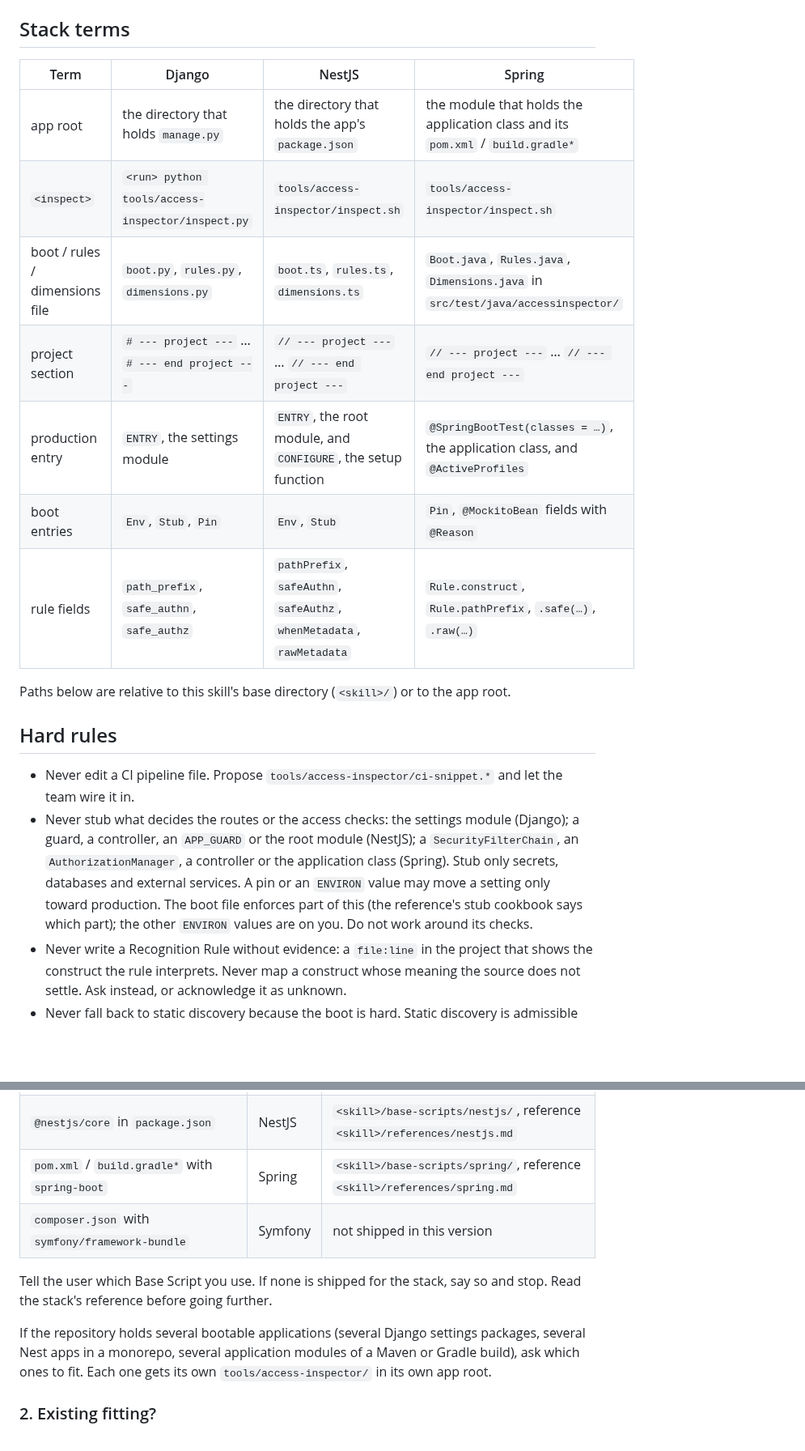
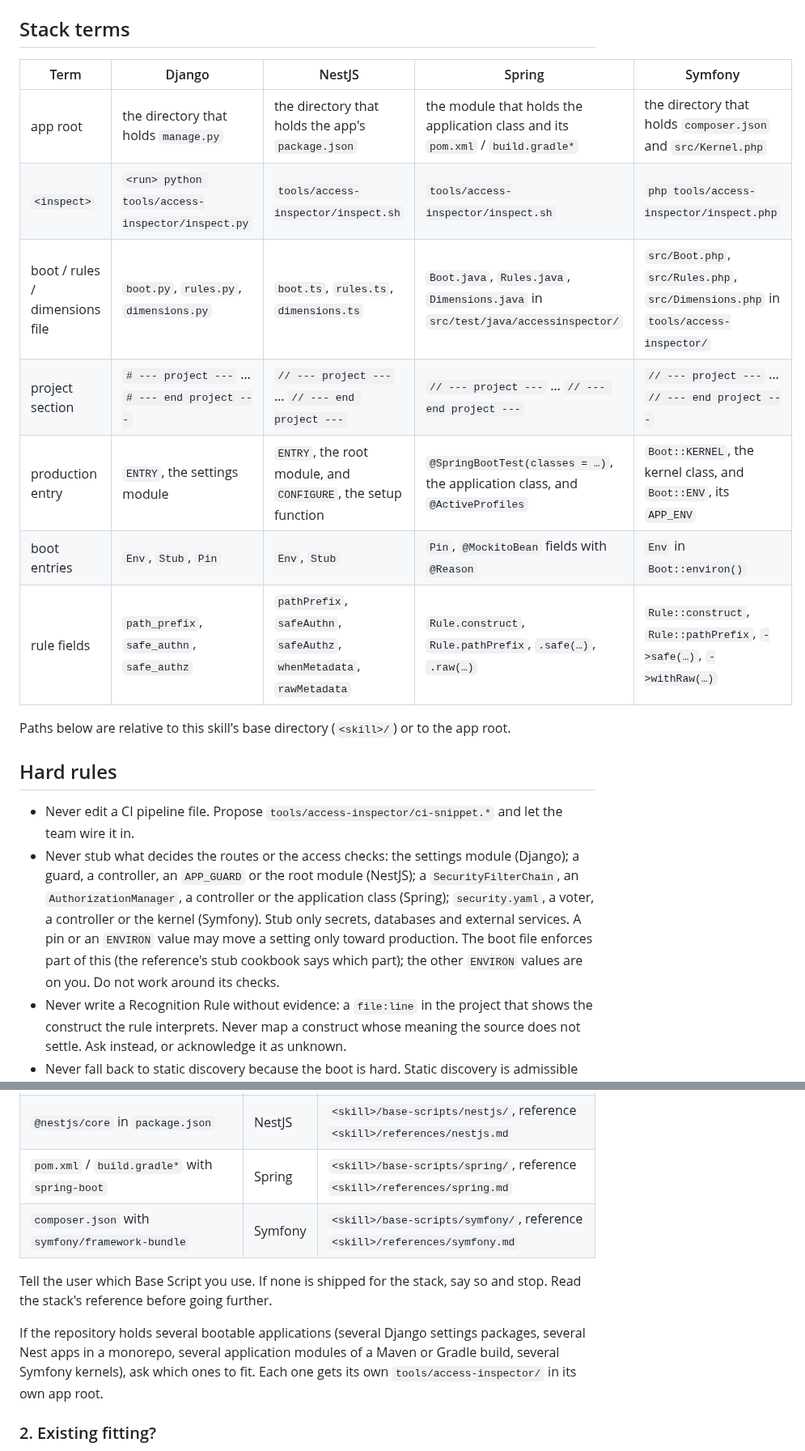
Before and after one commit to BastienTeissier/all-access-inspector, a Markdown page: skills/all-access-inspector/SKILL.md, 2 parts joined by grey strips. Shown at 81% size. Drawn GitHub-style; blank space fills up the shorter version.

Commit message:
docs(symfony): stack reference, SKILL.md Symfony column and stack row, Phase 7 ticked with its deviations

```diff
--- a/skills/all-access-inspector/SKILL.md
+++ b/skills/all-access-inspector/SKILL.md
@@ -11,22 +11,22 @@ The workflow below is the same for every stack. What differs (file names, the co
 
 ## Stack terms
 
-| Term | Django | NestJS | Spring |
-|---|---|---|---|
-| app root | the directory that holds `manage.py` | the directory that holds the app's `package.json` | the module that holds the application class and its `pom.xml` / `build.gradle*` |
-| `<inspect>` | `<run> python tools/access-inspector/inspect.py` | `tools/access-inspector/inspect.sh` | `tools/access-inspector/inspect.sh` |
-| boot / rules / dimensions file | `boot.py`, `rules.py`, `dimensions.py` | `boot.ts`, `rules.ts`, `dimensions.ts` | `Boot.java`, `Rules.java`, `Dimensions.java` in `src/test/java/accessinspector/` |
-| project section | `# --- project ---` … `# --- end project ---` | `// --- project ---` … `// --- end project ---` | `// --- project ---` … `// --- end project ---` |
-| production entry | `ENTRY`, the settings module | `ENTRY`, the root module, and `CONFIGURE`, the setup function | `@SpringBootTest(classes = …)`, the application class, and `@ActiveProfiles` |
-| boot entries | `Env`, `Stub`, `Pin` | `Env`, `Stub` | `Pin`, `@MockitoBean` fields with `@Reason` |
-| rule fields | `path_prefix`, `safe_authn`, `safe_authz` | `pathPrefix`, `safeAuthn`, `safeAuthz`, `whenMetadata`, `rawMetadata` | `Rule.construct`, `Rule.pathPrefix`, `.safe(…)`, `.raw(…)` |
+| Term | Django | NestJS | Spring | Symfony |
+|---|---|---|---|---|
+| app root | the directory that holds `manage.py` | the directory that holds the app's `package.json` | the module that holds the application class and its `pom.xml` / `build.gradle*` | the directory that holds `composer.json` and `src/Kernel.php` |
+| `<inspect>` | `<run> python tools/access-inspector/inspect.py` | `tools/access-inspector/inspect.sh` | `tools/access-inspector/inspect.sh` | `php tools/access-inspector/inspect.php` |
+| boot / rules / dimensions file | `boot.py`, `rules.py`, `dimensions.py` | `boot.ts`, `rules.ts`, `dimensions.ts` | `Boot.java`, `Rules.java`, `Dimensions.java` in `src/test/java/accessinspector/` | `src/Boot.php`, `src/Rules.php`, `src/Dimensions.php` in `tools/access-inspector/` |
+| project section | `# --- project ---` … `# --- end project ---` | `// --- project ---` … `// --- end project ---` | `// --- project ---` … `// --- end project ---` | `// --- project ---` … `// --- end project ---` |
+| production entry | `ENTRY`, the settings module | `ENTRY`, the root module, and `CONFIGURE`, the setup function | `@SpringBootTest(classes = …)`, the application class, and `@ActiveProfiles` | `Boot::KERNEL`, the kernel class, and `Boot::ENV`, its `APP_ENV` |
+| boot entries | `Env`, `Stub`, `Pin` | `Env`, `Stub` | `Pin`, `@MockitoBean` fields with `@Reason` | `Env` in `Boot::environ()` |
+| rule fields | `path_prefix`, `safe_authn`, `safe_authz` | `pathPrefix`, `safeAuthn`, `safeAuthz`, `whenMetadata`, `rawMetadata` | `Rule.construct`, `Rule.pathPrefix`, `.safe(…)`, `.raw(…)` | `Rule::construct`, `Rule::pathPrefix`, `->safe(…)`, `->withRaw(…)` |
 
 Paths below are relative to this skill's base directory (`<skill>/`) or to the app root.
 
 ## Hard rules
 
 - Never edit a CI pipeline file. Propose `tools/access-inspector/ci-snippet.*` and let the team wire it in.
-- Never stub what decides the routes or the access checks: the settings module (Django); a guard, a controller, an `APP_GUARD` or the root module (NestJS); a `SecurityFilterChain`, an `AuthorizationManager`, a controller or the application class (Spring). Stub only secrets, databases and external services. A pin or an `ENVIRON` value may move a setting only toward production. The boot file enforces part of this (the reference's stub cookbook says which part); the other `ENVIRON` values are on you. Do not work around its checks.
+- Never stub what decides the routes or the access checks: the settings module (Django); a guard, a controller, an `APP_GUARD` or the root module (NestJS); a `SecurityFilterChain`, an `AuthorizationManager`, a controller or the application class (Spring); `security.yaml`, a voter, a controller or the kernel (Symfony). Stub only secrets, databases and external services. A pin or an `ENVIRON` value may move a setting only toward production. The boot file enforces part of this (the reference's stub cookbook says which part); the other `ENVIRON` values are on you. Do not work around its checks.
 - Never write a Recognition Rule without evidence: a `file:line` in the project that shows the construct the rule interprets. Never map a construct whose meaning the source does not settle. Ask instead, or acknowledge it as unknown.
 - Never fall back to static discovery because the boot is hard. Static discovery is admissible only when the routing layer cannot be enumerated at runtime.
 - Never claim `coverage: complete` for a stack that has no Base Script.
@@ -44,11 +44,11 @@ Paths below are relative to this skill's base directory (`<skill>/`) or to the a
 | `manage.py`, or `django` in `pyproject.toml` / `requirements*.txt` / `setup.cfg` | Django | `<skill>/base-scripts/django/`, reference `<skill>/references/django.md` |
 | `@nestjs/core` in `package.json` | NestJS | `<skill>/base-scripts/nestjs/`, reference `<skill>/references/nestjs.md` |
 | `pom.xml` / `build.gradle*` with `spring-boot` | Spring | `<skill>/base-scripts/spring/`, reference `<skill>/references/spring.md` |
-| `composer.json` with `symfony/framework-bundle` | Symfony | not shipped in this version |
+| `composer.json` with `symfony/framework-bundle` | Symfony | `<skill>/base-scripts/symfony/`, reference `<skill>/references/symfony.md` |
 
 Tell the user which Base Script you use. If none is shipped for the stack, say so and stop. Read the stack's reference before going further.
 
-If the repository holds several bootable applications (several Django settings packages, several Nest apps in a monorepo, several application modules of a Maven or Gradle build), ask which ones to fit. Each one gets its own `tools/access-inspector/` in its own app root.
+If the repository holds several bootable applications (several Django settings packages, several Nest apps in a monorepo, several application modules of a Maven or Gradle build, several Symfony kernels), ask which ones to fit. Each one gets its own `tools/access-inspector/` in its own app root.
 
 ### 2. Existing fitting?
 
```
Also changed, not shown: 2 other files.
